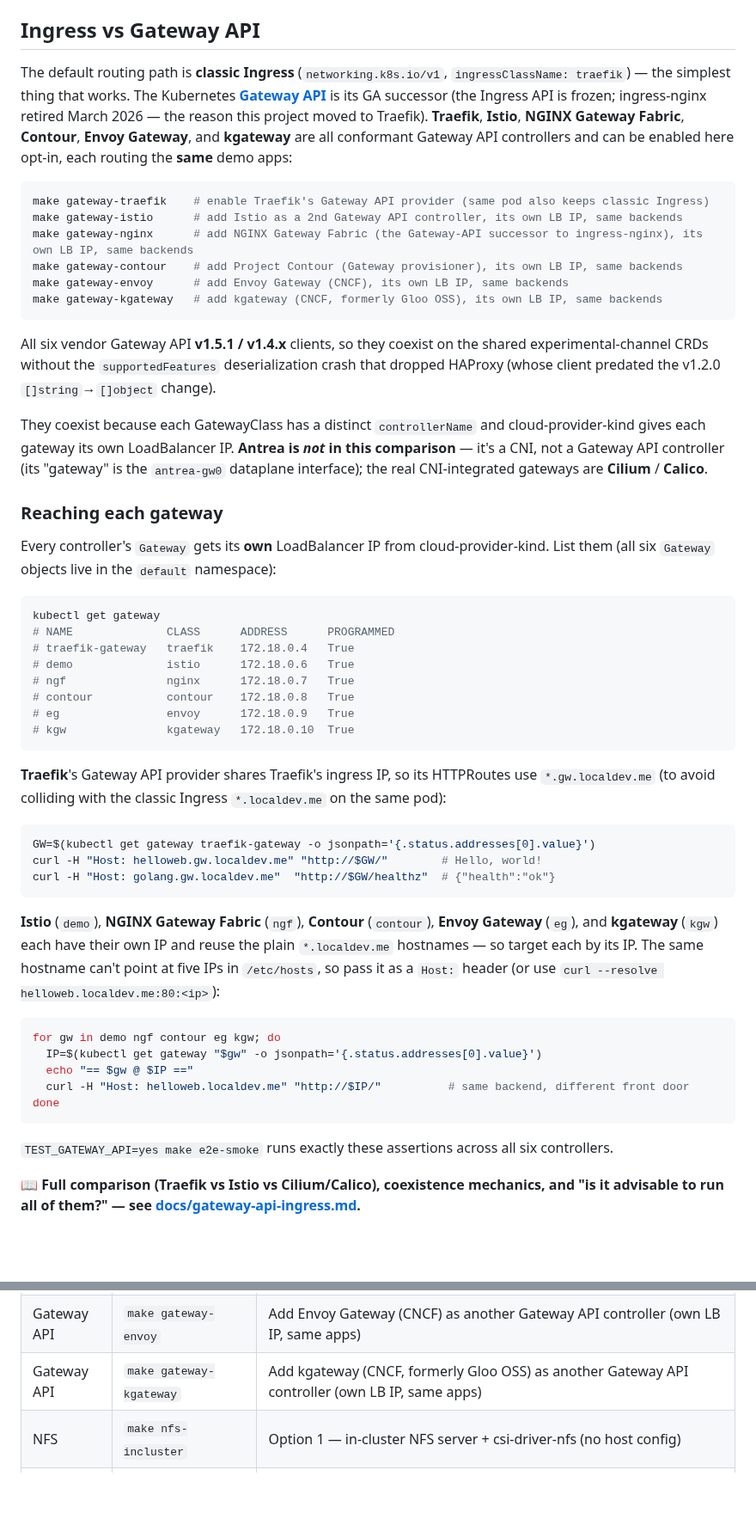
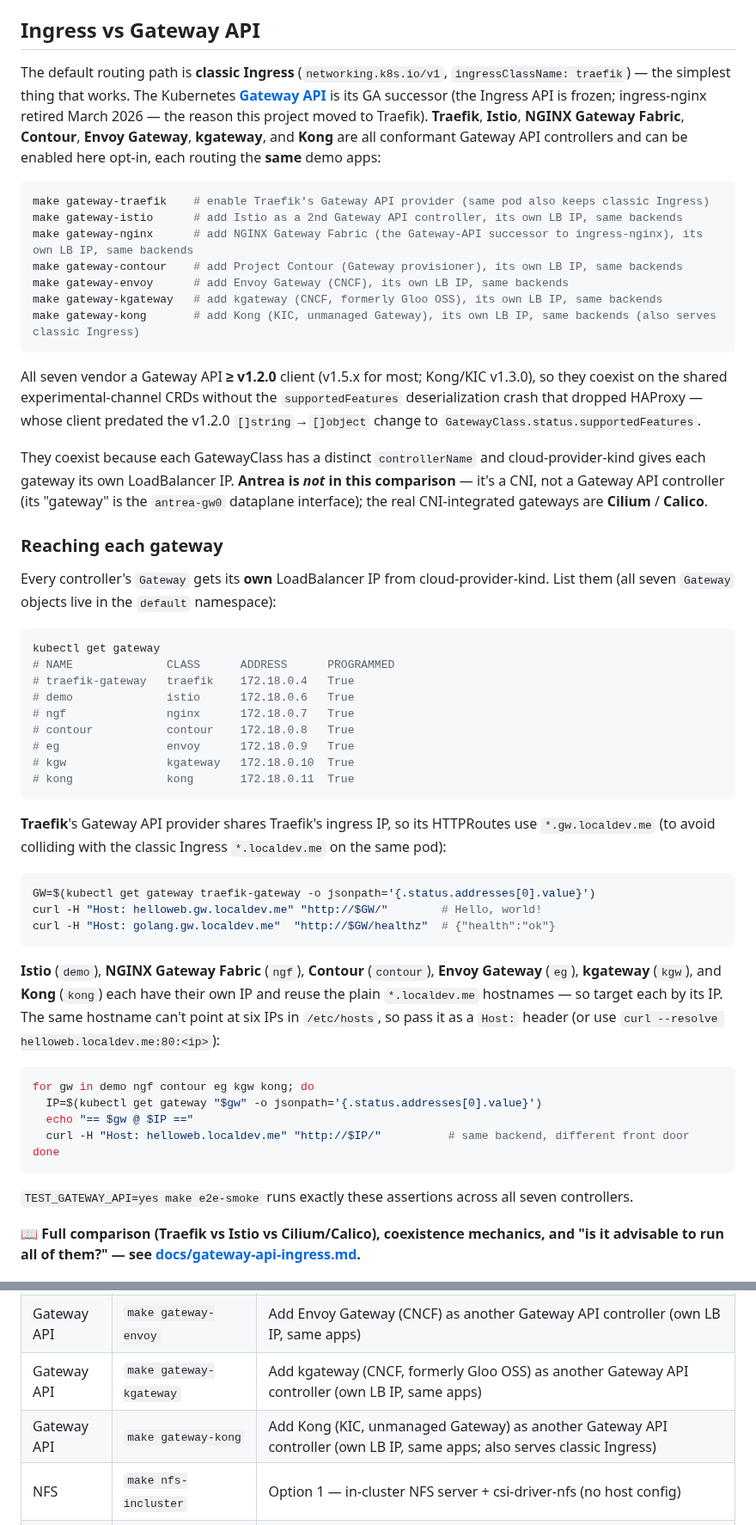
Before and after one commit to AndriyKalashnykov/kind-cluster, a Markdown page: README.md, 2 parts joined by grey strips. Shown at 86% size. GitHub-like rendering; blank space fills up the shorter version.

````diff
--- a/README.md
+++ b/README.md
@@ -113,7 +113,7 @@ Switching providers on a live cluster requires tearing down the first one — ea
 
 ## Ingress vs Gateway API
 
-The default routing path is **classic Ingress** (`networking.k8s.io/v1`, `ingressClassName: traefik`) — the simplest thing that works. The Kubernetes **[Gateway API](https://gateway-api.sigs.k8s.io/)** is its GA successor (the Ingress API is frozen; ingress-nginx retired March 2026 — the reason this project moved to Traefik). **Traefik**, **Istio**, **NGINX Gateway Fabric**, **Contour**, **Envoy Gateway**, and **kgateway** are all conformant Gateway API controllers and can be enabled here opt-in, each routing the **same** demo apps:
+The default routing path is **classic Ingress** (`networking.k8s.io/v1`, `ingressClassName: traefik`) — the simplest thing that works. The Kubernetes **[Gateway API](https://gateway-api.sigs.k8s.io/)** is its GA successor (the Ingress API is frozen; ingress-nginx retired March 2026 — the reason this project moved to Traefik). **Traefik**, **Istio**, **NGINX Gateway Fabric**, **Contour**, **Envoy Gateway**, **kgateway**, and **Kong** are all conformant Gateway API controllers and can be enabled here opt-in, each routing the **same** demo apps:
 
 ```bash
 make gateway-traefik    # enable Traefik's Gateway API provider (same pod also keeps classic Ingress)
@@ -122,15 +122,16 @@ make gateway-nginx      # add NGINX Gateway Fabric (the Gateway-API successor to
 make gateway-contour    # add Project Contour (Gateway provisioner), its own LB IP, same backends
 make gateway-envoy      # add Envoy Gateway (CNCF), its own LB IP, same backends
 make gateway-kgateway   # add kgateway (CNCF, formerly Gloo OSS), its own LB IP, same backends
+make gateway-kong       # add Kong (KIC, unmanaged Gateway), its own LB IP, same backends (also serves classic Ingress)
 ```
 
-All six vendor Gateway API **v1.5.1 / v1.4.x** clients, so they coexist on the shared experimental-channel CRDs without the `supportedFeatures` deserialization crash that dropped HAProxy (whose client predated the v1.2.0 `[]string`→`[]object` change).
+All seven vendor a Gateway API **≥ v1.2.0** client (v1.5.x for most; Kong/KIC v1.3.0), so they coexist on the shared experimental-channel CRDs without the `supportedFeatures` deserialization crash that dropped HAProxy — whose client predated the v1.2.0 `[]string`→`[]object` change to `GatewayClass.status.supportedFeatures`.
 
 They coexist because each GatewayClass has a distinct `controllerName` and cloud-provider-kind gives each gateway its own LoadBalancer IP. **Antrea is *not* in this comparison** — it's a CNI, not a Gateway API controller (its "gateway" is the `antrea-gw0` dataplane interface); the real CNI-integrated gateways are **Cilium** / **Calico**.
 
 ### Reaching each gateway
 
-Every controller's `Gateway` gets its **own** LoadBalancer IP from cloud-provider-kind. List them (all six `Gateway` objects live in the `default` namespace):
+Every controller's `Gateway` gets its **own** LoadBalancer IP from cloud-provider-kind. List them (all seven `Gateway` objects live in the `default` namespace):
 
 ```bash
 kubectl get gateway
@@ -141,6 +142,7 @@ kubectl get gateway
 # contour           contour    172.18.0.8   True
 # eg                envoy      172.18.0.9   True
 # kgw               kgateway   172.18.0.10  True
+# kong              kong       172.18.0.11  True
 ```
 
 **Traefik**'s Gateway API provider shares Traefik's ingress IP, so its HTTPRoutes use `*.gw.localdev.me` (to avoid colliding with the classic Ingress `*.localdev.me` on the same pod):
@@ -151,17 +153,17 @@ curl -H "Host: helloweb.gw.localdev.me" "http://$GW/"        # Hello, world!
 curl -H "Host: golang.gw.localdev.me"  "http://$GW/healthz"  # {"health":"ok"}
 ```
 
-**Istio** (`demo`), **NGINX Gateway Fabric** (`ngf`), **Contour** (`contour`), **Envoy Gateway** (`eg`), and **kgateway** (`kgw`) each have their own IP and reuse the plain `*.localdev.me` hostnames — so target each by its IP. The same hostname can't point at five IPs in `/etc/hosts`, so pass it as a `Host:` header (or use `curl --resolve helloweb.localdev.me:80:<ip>`):
+**Istio** (`demo`), **NGINX Gateway Fabric** (`ngf`), **Contour** (`contour`), **Envoy Gateway** (`eg`), **kgateway** (`kgw`), and **Kong** (`kong`) each have their own IP and reuse the plain `*.localdev.me` hostnames — so target each by its IP. The same hostname can't point at six IPs in `/etc/hosts`, so pass it as a `Host:` header (or use `curl --resolve helloweb.localdev.me:80:<ip>`):
 
 ```bash
-for gw in demo ngf contour eg kgw; do
+for gw in demo ngf contour eg kgw kong; do
   IP=$(kubectl get gateway "$gw" -o jsonpath='{.status.addresses[0].value}')
   echo "== $gw @ $IP =="
   curl -H "Host: helloweb.localdev.me" "http://$IP/"          # same backend, different front door
 done
 ```
 
-`TEST_GATEWAY_API=yes make e2e-smoke` runs exactly these assertions across all six controllers.
+`TEST_GATEWAY_API=yes make e2e-smoke` runs exactly these assertions across all seven controllers.
 
 📖 **Full comparison (Traefik vs Istio vs Cilium/Calico), coexistence mechanics, and "is it advisable to run all of them?" — see [docs/gateway-api-ingress.md](docs/gateway-api-ingress.md).**
 
@@ -583,6 +585,7 @@ This is an **alternative** to the default `make install-all` flow — the regist
 | Gateway API | `make gateway-contour` | Add Project Contour (Gateway provisioner) as another Gateway API controller (own LB IP, same apps) |
 | Gateway API | `make gateway-envoy` | Add Envoy Gateway (CNCF) as another Gateway API controller (own LB IP, same apps) |
 | Gateway API | `make gateway-kgateway` | Add kgateway (CNCF, formerly Gloo OSS) as another Gateway API controller (own LB IP, same apps) |
+| Gateway API | `make gateway-kong` | Add Kong (KIC, unmanaged Gateway) as another Gateway API controller (own LB IP, same apps; also serves classic Ingress) |
 | NFS | `make nfs-incluster` | Option 1 — in-cluster NFS server + csi-driver-nfs (no host config) |
 | NFS | `make nfs-host-setup` | Option 2, step 1 — configure host as NFS server (sudo; Ubuntu/Debian) |
 | NFS | `make nfs-host-provisioner NFS_SERVER=<ip>` | Option 2, step 2 — install csi-driver-nfs pointing at the host export |
````
Also changed, not shown: other parts of README.md (+1 -1 lines), CLAUDE.md (+3 -2 lines), docs/gateway-api-ingress.md (+12 -7 lines), docs/diagrams/out/c4-container.png, docs/diagrams/out/c4-context.png, docs/diagrams/out/c4-deployment.png, 8 other files.
